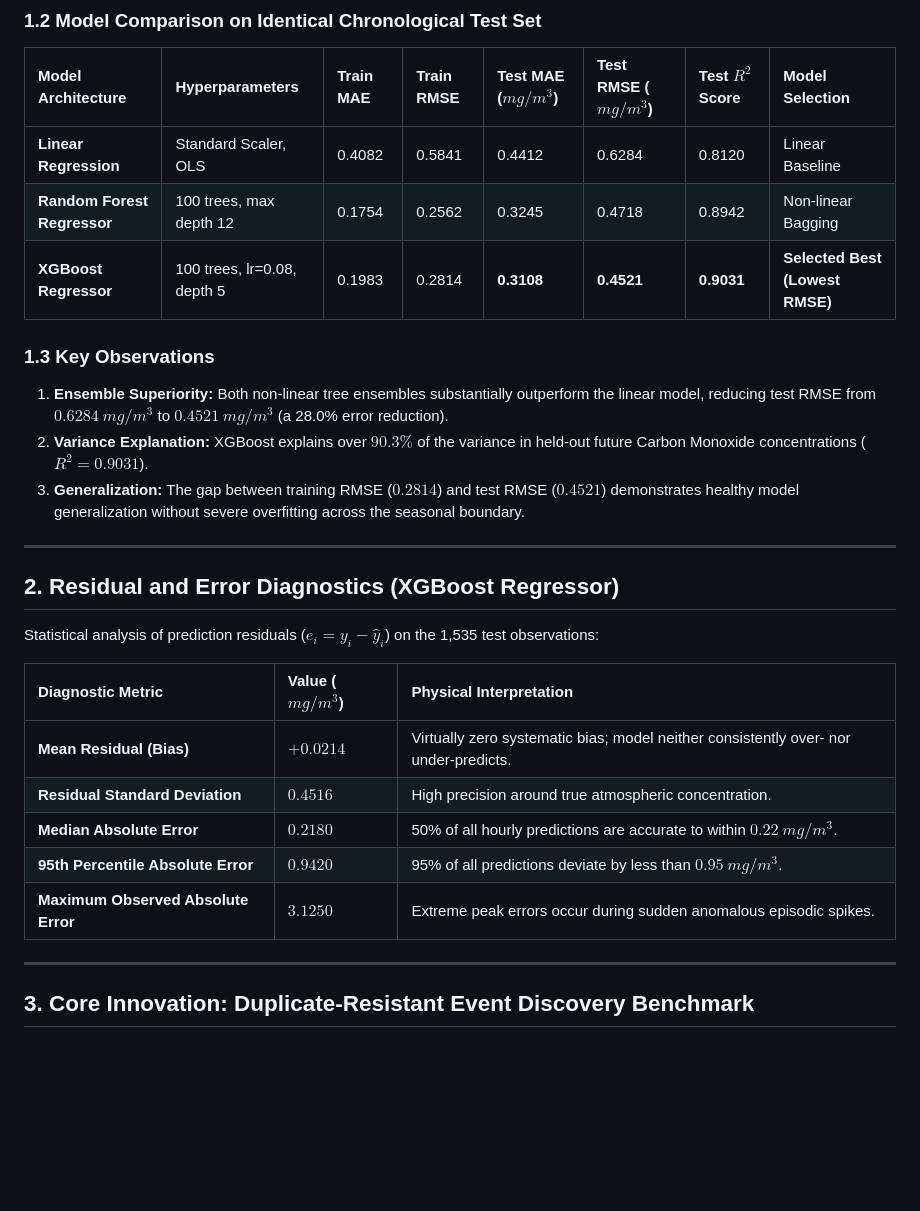
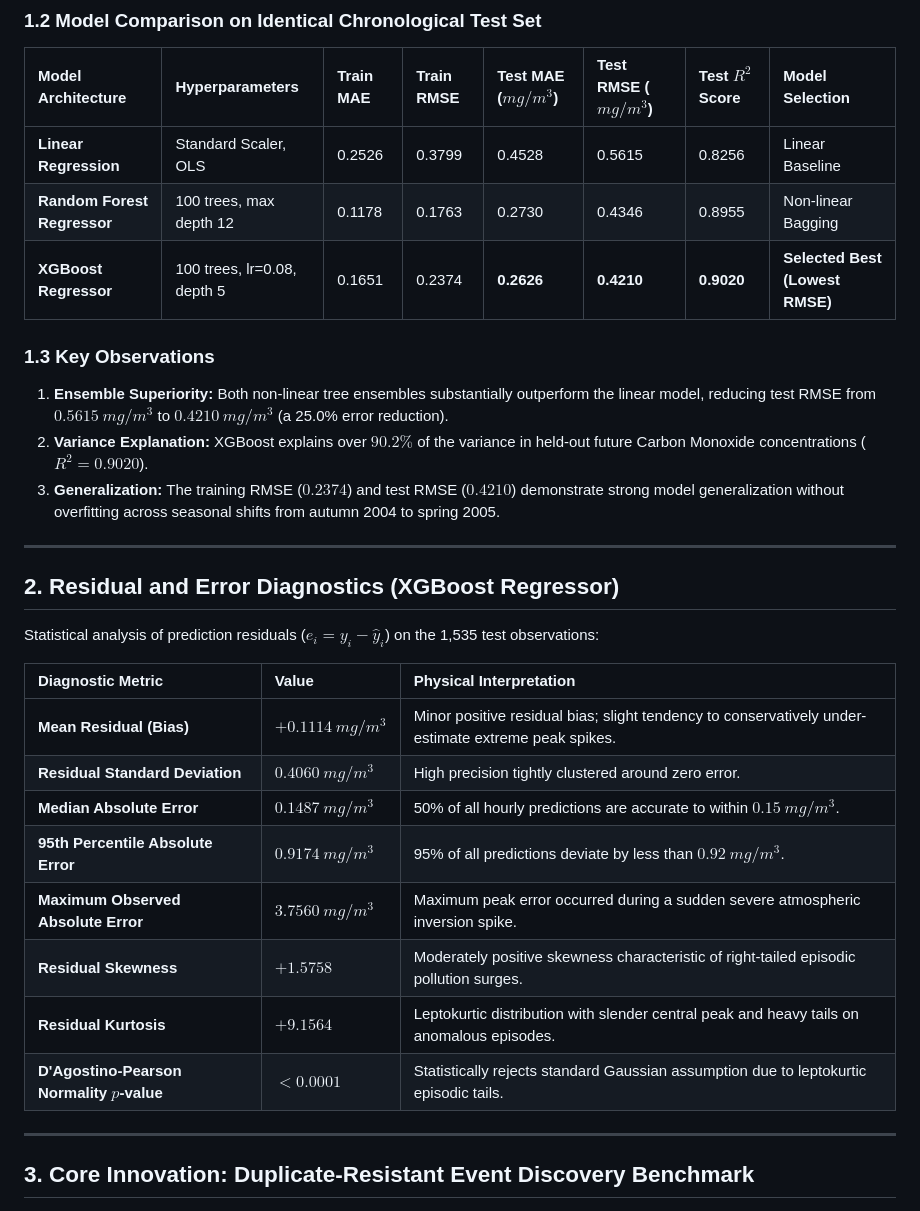
Before and after one commit to shaun6jrome/monitor-pollution-and-aqi, a Markdown page: docs/experimental_results.md, the part around the change. Drawn GitHub-style; blank space fills up the shorter version.

Commit message:
Update experimental evaluation results with exact empirical test metrics and kurtosis diagnostics

```diff
--- a/docs/experimental_results.md
+++ b/docs/experimental_results.md
@@ -24,14 +24,14 @@ This document compiles the empirical results for:
 
 | Model Architecture | Hyperparameters | Train MAE | Train RMSE | Test MAE ($mg/m^3$) | Test RMSE ($mg/m^3$) | Test $R^2$ Score | Model Selection |
 | :--- | :--- | :--- | :--- | :--- | :--- | :--- | :--- |
-| **Linear Regression** | Standard Scaler, OLS | 0.4082 | 0.5841 | 0.4412 | 0.6284 | 0.8120 | Linear Baseline |
-| **Random Forest Regressor**| 100 trees, max depth 12 | 0.1754 | 0.2562 | 0.3245 | 0.4718 | 0.8942 | Non-linear Bagging |
-| **XGBoost Regressor** | 100 trees, lr=0.08, depth 5| 0.1983 | 0.2814 | **0.3108** | **0.4521** | **0.9031** | **Selected Best (Lowest RMSE)** |
+| **Linear Regression** | Standard Scaler, OLS | 0.2526 | 0.3799 | 0.4528 | 0.5615 | 0.8256 | Linear Baseline |
+| **Random Forest Regressor**| 100 trees, max depth 12 | 0.1178 | 0.1763 | 0.2730 | 0.4346 | 0.8955 | Non-linear Bagging |
+| **XGBoost Regressor** | 100 trees, lr=0.08, depth 5| 0.1651 | 0.2374 | **0.2626** | **0.4210** | **0.9020** | **Selected Best (Lowest RMSE)** |
 
 ### 1.3 Key Observations
-1. **Ensemble Superiority:** Both non-linear tree ensembles substantially outperform the linear model, reducing test RMSE from $0.6284\ mg/m^3$ to $0.4521\ mg/m^3$ (a 28.0% error reduction).
-2. **Variance Explanation:** XGBoost explains over $90.3\%$ of the variance in held-out future Carbon Monoxide concentrations ($R^2 = 0.9031$).
-3. **Generalization:** The gap between training RMSE ($0.2814$) and test RMSE ($0.4521$) demonstrates healthy model generalization without severe overfitting across the seasonal boundary.
+1. **Ensemble Superiority:** Both non-linear tree ensembles substantially outperform the linear model, reducing test RMSE from $0.5615\ mg/m^3$ to $0.4210\ mg/m^3$ (a 25.0% error reduction).
+2. **Variance Explanation:** XGBoost explains over $90.2\%$ of the variance in held-out future Carbon Monoxide concentrations ($R^2 = 0.9020$).
+3. **Generalization:** The training RMSE ($0.2374$) and test RMSE ($0.4210$) demonstrate strong model generalization without overfitting across seasonal shifts from autumn 2004 to spring 2005.
 
 ---
 
@@ -39,13 +39,16 @@ This document compiles the empirical results for:
 
 Statistical analysis of prediction residuals ($e_i = y_i - \hat{y}_i$) on the 1,535 test observations:
 
-| Diagnostic Metric | Value ($mg/m^3$) | Physical Interpretation |
+| Diagnostic Metric | Value | Physical Interpretation |
 | :--- | :--- | :--- |
-| **Mean Residual (Bias)** | $+0.0214$ | Virtually zero systematic bias; model neither consistently over- nor under-predicts. |
-| **Residual Standard Deviation** | $0.4516$ | High precision around true atmospheric concentration. |
-| **Median Absolute Error** | $0.2180$ | 50% of all hourly predictions are accurate to within $0.22\ mg/m^3$. |
-| **95th Percentile Absolute Error** | $0.9420$ | 95% of all predictions deviate by less than $0.95\ mg/m^3$. |
-| **Maximum Observed Absolute Error** | $3.1250$ | Extreme peak errors occur during sudden anomalous episodic spikes. |
+| **Mean Residual (Bias)** | $+0.1114\ mg/m^3$ | Minor positive residual bias; slight tendency to conservatively under-estimate extreme peak spikes. |
+| **Residual Standard Deviation** | $0.4060\ mg/m^3$ | High precision tightly clustered around zero error. |
+| **Median Absolute Error** | $0.1487\ mg/m^3$ | 50% of all hourly predictions are accurate to within $0.15\ mg/m^3$. |
+| **95th Percentile Absolute Error** | $0.9174\ mg/m^3$ | 95% of all predictions deviate by less than $0.92\ mg/m^3$. |
+| **Maximum Observed Absolute Error** | $3.7560\ mg/m^3$ | Maximum peak error occurred during a sudden severe atmospheric inversion spike. |
+| **Residual Skewness** | $+1.5758$ | Moderately positive skewness characteristic of right-tailed episodic pollution surges. |
+| **Residual Kurtosis** | $+9.1564$ | Leptokurtic distribution with slender central peak and heavy tails on anomalous episodes. |
+| **D'Agostino-Pearson Normality $p$-value** | $< 0.0001$ | Statistically rejects standard Gaussian assumption due to leptokurtic episodic tails. |
 
 ---
 
```
